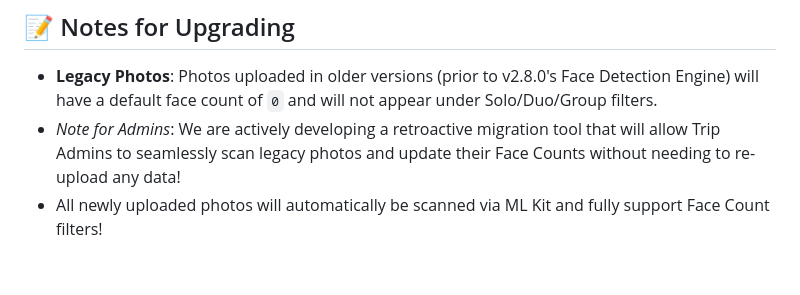
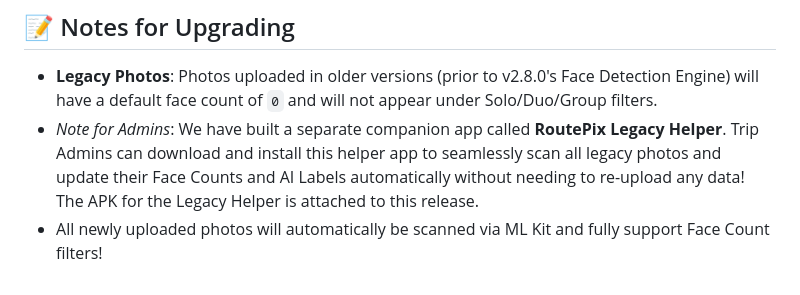
Before and after one commit to sksalapur/RoutePix, a Markdown page: release_notes/v2.8.0.md, the part around the change. Drawn GitHub-style.

Commit message:
Update v2.8.0 release notes with Legacy Helper App info

```diff
--- a/release_notes/v2.8.0.md
+++ b/release_notes/v2.8.0.md
@@ -29,5 +29,5 @@ This is a massive update that completely rethinks how you view and interact with
 
 ## 📝 Notes for Upgrading
 - **Legacy Photos**: Photos uploaded in older versions (prior to v2.8.0's Face Detection Engine) will have a default face count of `0` and will not appear under Solo/Duo/Group filters.
-- *Note for Admins*: We are actively developing a retroactive migration tool that will allow Trip Admins to seamlessly scan legacy photos and update their Face Counts without needing to re-upload any data!
+- *Note for Admins*: We have built a separate companion app called **RoutePix Legacy Helper**. Trip Admins can download and install this helper app to seamlessly scan all legacy photos and update their Face Counts and AI Labels automatically without needing to re-upload any data! The APK for the Legacy Helper is attached to this release.
 - All newly uploaded photos will automatically be scanned via ML Kit and fully support Face Count filters!
```
